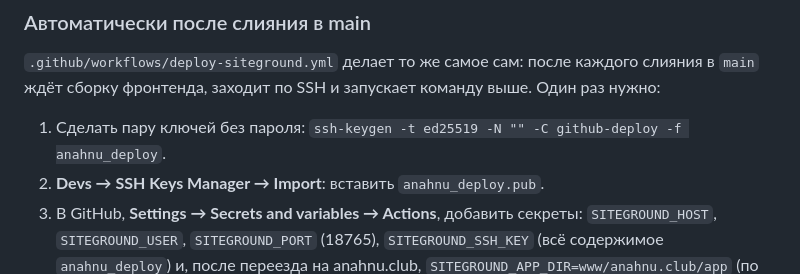
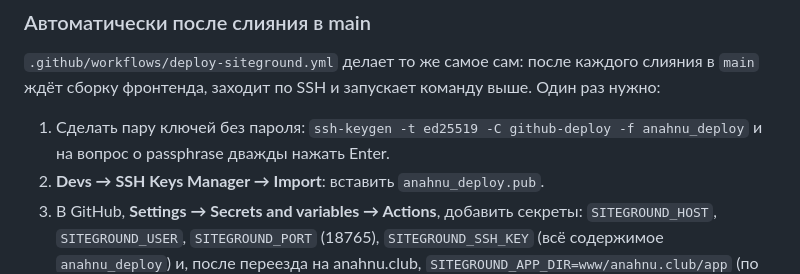
Before and after one commit to nvr1965/anahnuclub, a Markdown page: deploy/siteground/README.md, the part around the change. Drawn GitHub-style.

Commit message:
Deploy README: key command that also works in Windows PowerShell
Co-Authored-By: Claude Opus 5.5 <noreply@anthropic.com>
Claude-Session: https://claude.ai/code/session_014s1X5pYWEa7Mr9ypAM2WnR

```diff
--- a/deploy/siteground/README.md
+++ b/deploy/siteground/README.md
@@ -110,7 +110,8 @@ cd ~/www/test.anahnu.club/app && git pull && bash deploy/siteground/deploy.sh
 `.github/workflows/deploy-siteground.yml` делает то же самое сам: после каждого слияния в `main`
 ждёт сборку фронтенда, заходит по SSH и запускает команду выше. Один раз нужно:
 
-1. Сделать пару ключей без пароля: `ssh-keygen -t ed25519 -N "" -C github-deploy -f anahnu_deploy`.
+1. Сделать пару ключей без пароля: `ssh-keygen -t ed25519 -C github-deploy -f anahnu_deploy`
+   и на вопрос о passphrase дважды нажать Enter.
 2. **Devs → SSH Keys Manager → Import**: вставить `anahnu_deploy.pub`.
 3. В GitHub, **Settings → Secrets and variables → Actions**, добавить секреты:
    `SITEGROUND_HOST`, `SITEGROUND_USER`, `SITEGROUND_PORT` (18765), `SITEGROUND_SSH_KEY`
```
